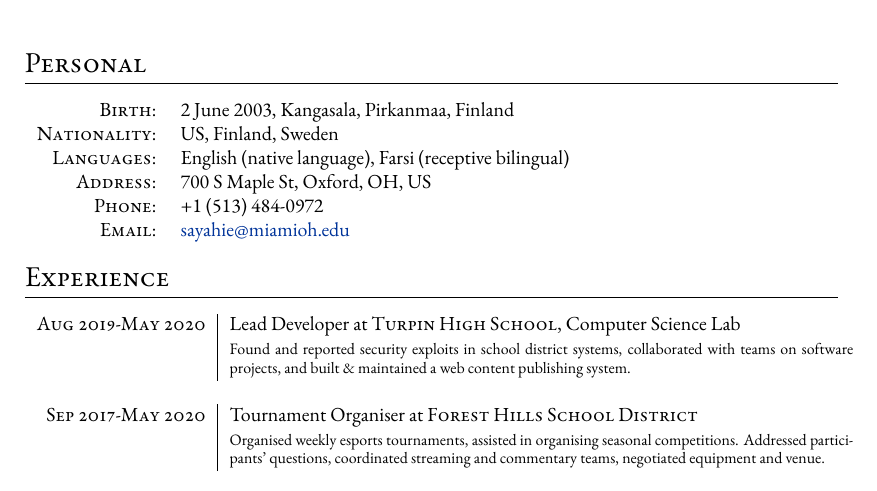
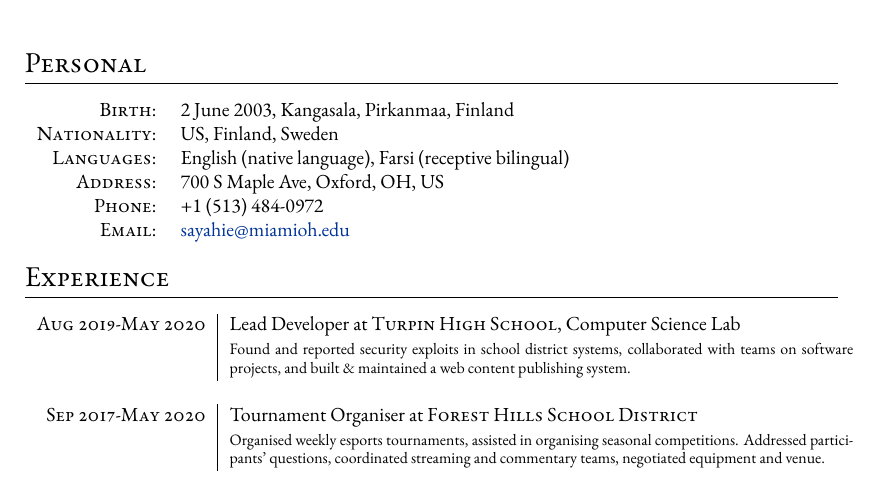
Before and after one commit to Dirout/resume, a LaTeX CV (resume.tex): part of the page, cut so that both start at the same text. Compiled offline with XeLaTeX; a missing font is replaced by an installed copy or a similar font.

Commit message:
Fix address

```diff
--- a/resume.tex
+++ b/resume.tex
@@ -54,7 +54,7 @@
 \textsc{Birth:} & 2 June 2003, Kangasala, Pirkanmaa, Finland \\
 \textsc{Nationality:} & US, Finland, Sweden \\
 \textsc{Languages:} & English (native language), Farsi (receptive bilingual)\\
-\textsc{Address:} & 700 S Maple St, Oxford, OH, US \\
+\textsc{Address:} & 700 S Maple Ave, Oxford, OH, US \\
 \textsc{Phone:} & +1 (513) 484-0972\\
 \textsc{Email:} & \href{mailto:sayahie@miamioh.edu}{sayahie@miamioh.edu}\\
 \end{tabular}
```
